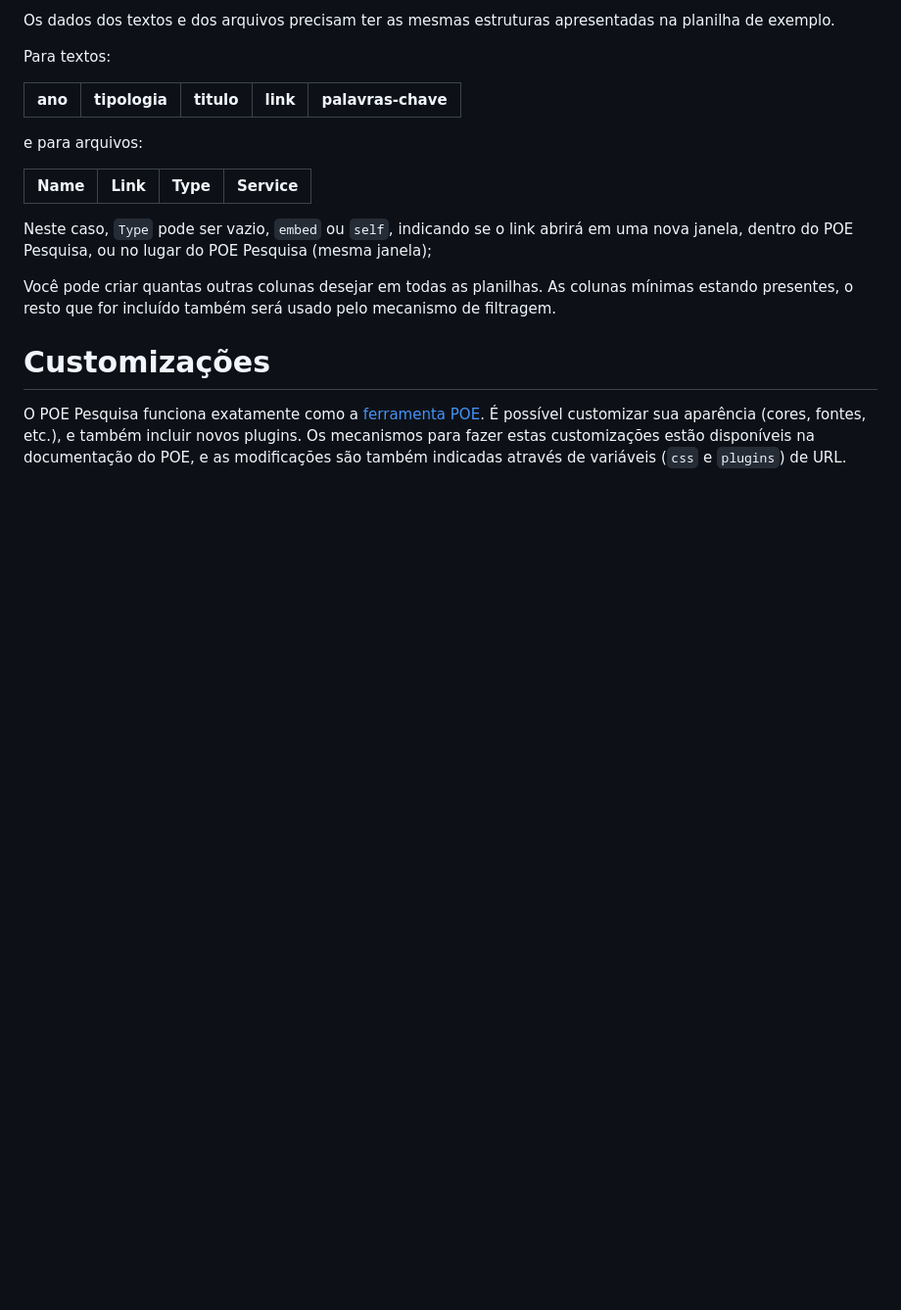
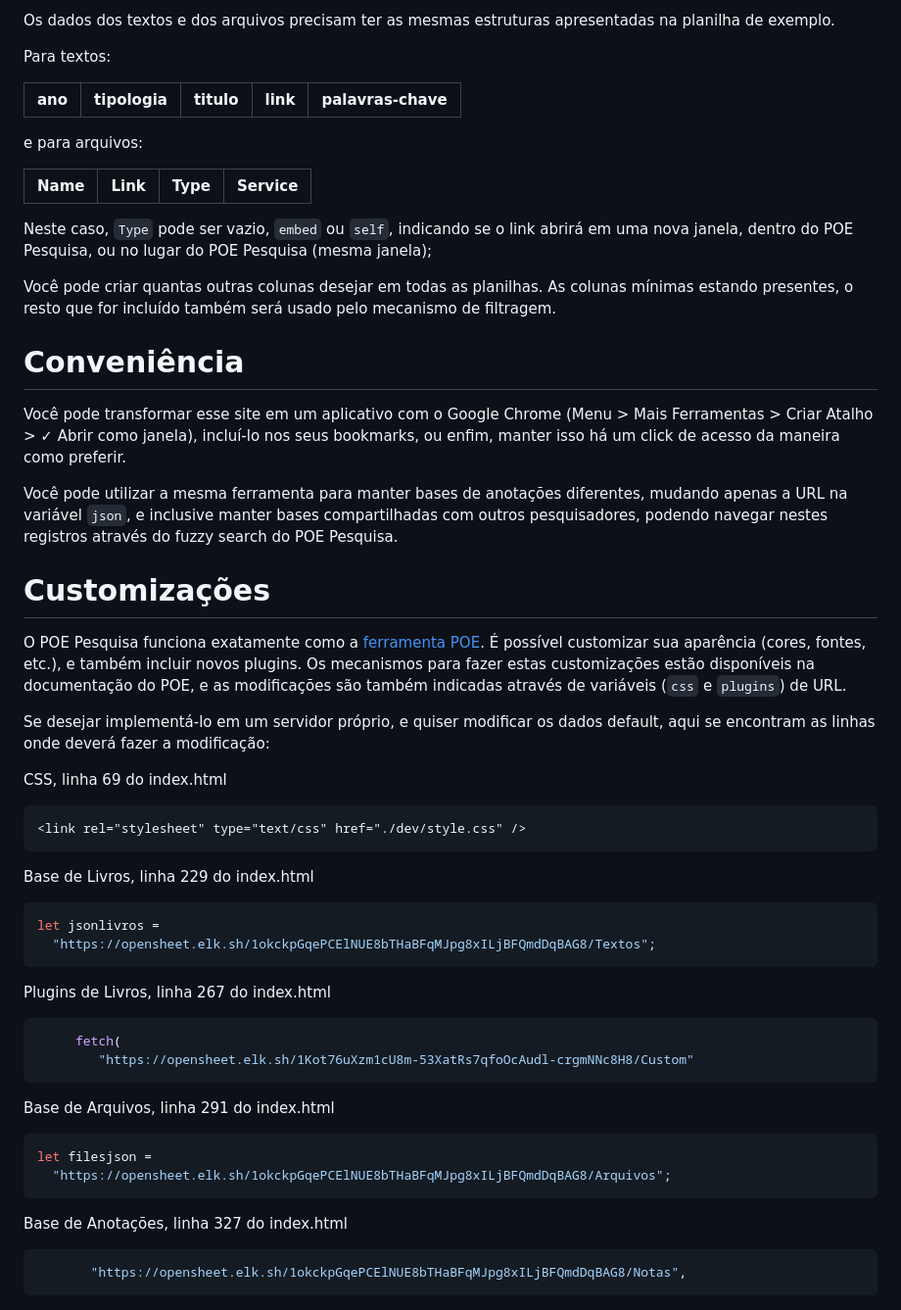
Before and after one commit to ranoya/poepesquisa, a Markdown page: README.md, the part around the change. Shown: that part at 98% size. Drawn GitHub-style; blank space fills up the shorter version.

Commit message:
melhorias na documentação

````diff
--- a/README.md
+++ b/README.md
@@ -56,6 +56,47 @@ Neste caso, `Type` pode ser vazio, `embed` ou `self`, indicando se o link abrir
 
 Você pode criar quantas outras colunas desejar em todas as planilhas. As colunas mínimas estando presentes, o resto que for incluído também será usado pelo mecanismo de filtragem.
 
+# Conveniência
+
+Você pode transformar esse site em um aplicativo com o Google Chrome (Menu > Mais Ferramentas > Criar Atalho > ✓ Abrir como janela), incluí-lo nos seus bookmarks, ou enfim, manter isso há um click de acesso da maneira como preferir.
+
+Você pode utilizar a mesma ferramenta para manter bases de anotações diferentes, mudando apenas a URL na variável `json`, e inclusive manter bases compartilhadas com outros pesquisadores, podendo navegar nestes registros através do fuzzy search do POE Pesquisa.
+
 # Customizações
 
 O POE Pesquisa funciona exatamente como a [ferramenta POE](https://github.com/ranoya/poepalette). É possível customizar sua aparência (cores, fontes, etc.), e também incluir novos plugins. Os mecanismos para fazer estas customizações estão disponíveis na documentação do POE, e as modificações são também indicadas através de variáveis (`css` e `plugins`) de URL.
+
+Se desejar implementá-lo em um servidor próprio, e quiser modificar os dados default, aqui se encontram as linhas onde deverá fazer a modificação:
+
+CSS, linha 69 do index.html
+
+```html
+<link rel="stylesheet" type="text/css" href="./dev/style.css" />
+```
+
+Base de Livros, linha 229 do index.html
+
+```js
+let jsonlivros =
+  "https://opensheet.elk.sh/1okckpGqePCElNUE8bTHaBFqMJpg8xILjBFQmdDqBAG8/Textos";
+```
+
+Plugins de Livros, linha 267 do index.html
+
+```js
+     fetch(
+        "https://opensheet.elk.sh/1Kot76uXzm1cU8m-53XatRs7qfoOcAudl-crgmNNc8H8/Custom"
+```
+
+Base de Arquivos, linha 291 do index.html
+
+```js
+let filesjson =
+  "https://opensheet.elk.sh/1okckpGqePCElNUE8bTHaBFqMJpg8xILjBFQmdDqBAG8/Arquivos";
+```
+
+Base de Anotações, linha 327 do index.html
+
+```js
+       "https://opensheet.elk.sh/1okckpGqePCElNUE8bTHaBFqMJpg8xILjBFQmdDqBAG8/Notas",
+```
````
